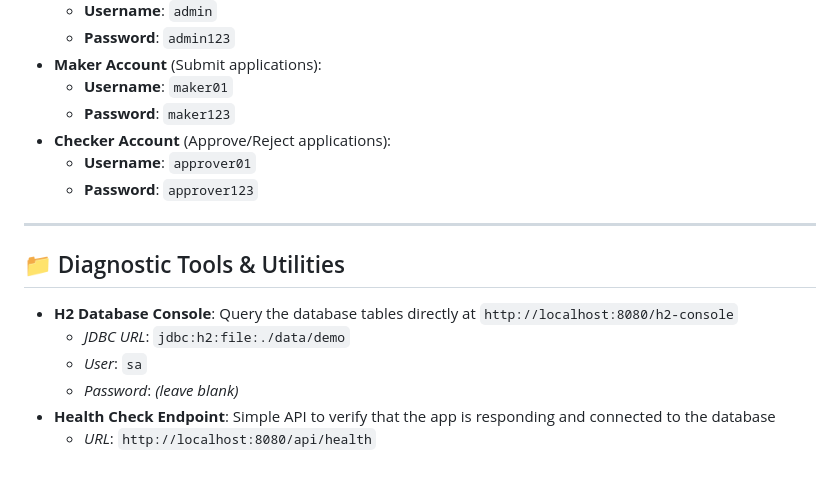
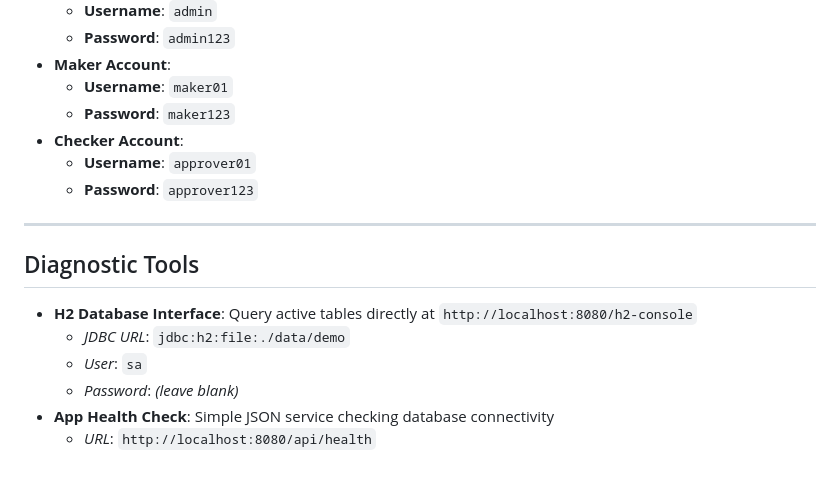
Before and after one commit to Kansal26/Vartalaap_Banking, a Markdown page: README.md, the part around one of its changes. Rendered like a GitHub page.

```diff
--- a/README.md
+++ b/README.md
@@ -179,19 +196,19 @@ To make it easy to explore the different dashboards, the application automatical
     *   **Username**: `admin`
     *   **Password**: `admin123`
-*   **Maker Account** (Submit applications):
+*   **Maker Account**:
     *   **Username**: `maker01`
     *   **Password**: `maker123`
-*   **Checker Account** (Approve/Reject applications):
+*   **Checker Account**:
     *   **Username**: `approver01`
     *   **Password**: `approver123`
 
 ---
 
-## 📁 Diagnostic Tools & Utilities
+## Diagnostic Tools
 
-*   **H2 Database Console**: Query the database tables directly at `http://localhost:8080/h2-console`
+*   **H2 Database Interface**: Query active tables directly at `http://localhost:8080/h2-console`
     *   *JDBC URL*: `jdbc:h2:file:./data/demo`
     *   *User*: `sa`
     *   *Password*: *(leave blank)*
-*   **Health Check Endpoint**: Simple API to verify that the app is responding and connected to the database
+*   **App Health Check**: Simple JSON service checking database connectivity
     *   *URL*: `http://localhost:8080/api/health`
```
Also changed, not shown: other parts of README.md (+63 -46 lines).
